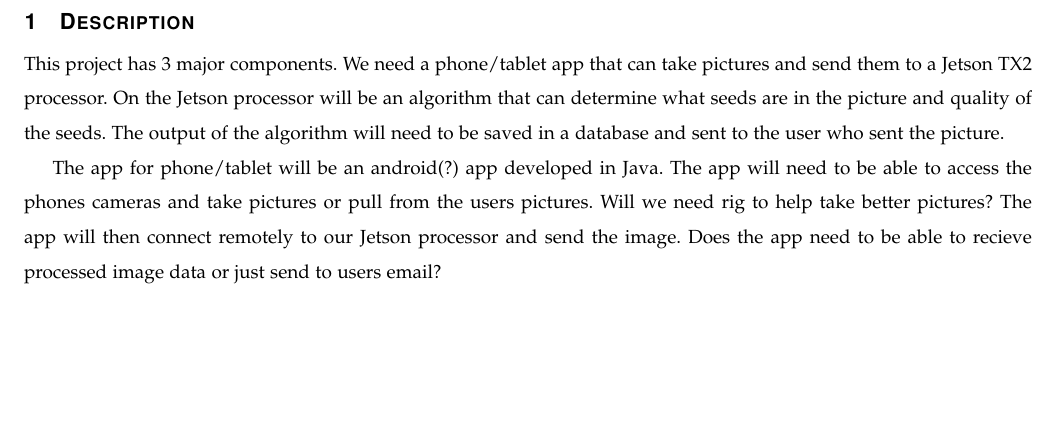
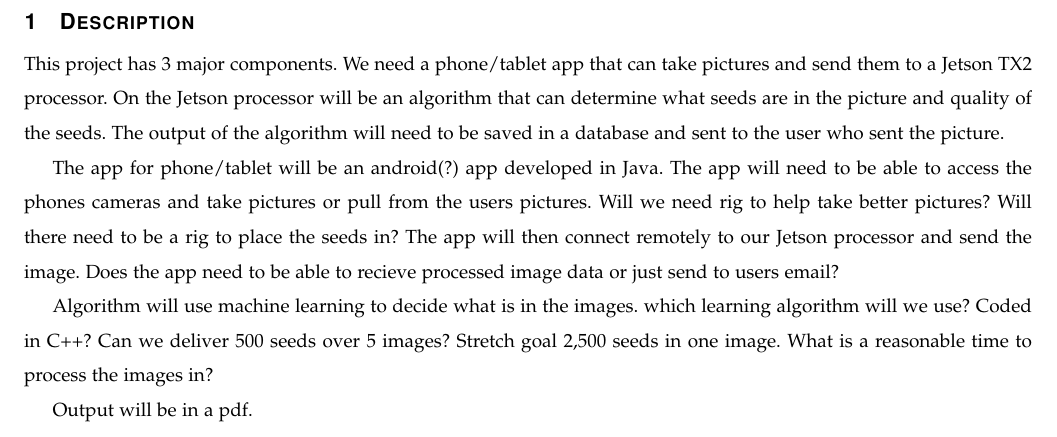
Before and after one commit to Ruefa/CS461-RemoteSeedIdentification, a LaTeX paper (Documents/Requirements/Alex_draft/Requirements.tex): part of page 3 of 3, cut so that both start at the same text, the shorter picture padded with empty space. Compiled offline with pdfLaTeX; a missing font is replaced by an installed copy or a similar font; a LaTeX package or settings file that is missing is left out.

Commit message:
added section on algorithm

```diff
--- a/Documents/Requirements/Alex_draft/Requirements.tex
+++ b/Documents/Requirements/Alex_draft/Requirements.tex
@@ -88,9 +88,18 @@ The output of the algorithm will need to be saved in a database and sent to the
 The app for phone/tablet will be an android(?) app developed in Java.
 The app will need to be able to access the phones cameras and take pictures or pull from the users pictures.
 Will we need rig to help take better pictures?
+Will there need to be a rig to place the seeds in?
 The app will then connect remotely to our Jetson processor and send the image.
 Does the app need to be able to recieve processed image data or just send to users email?
 
+Algorithm will use machine learning to decide what is in the images.
+which learning algorithm will we use?
+Coded in C++?
+Can we deliver 500 seeds over 5 images?
+Stretch goal 2,500 seeds in one image.
+What is a reasonable time to process the images in?
+
+Output will be in a pdf.
 
 
 \end{document}
```
